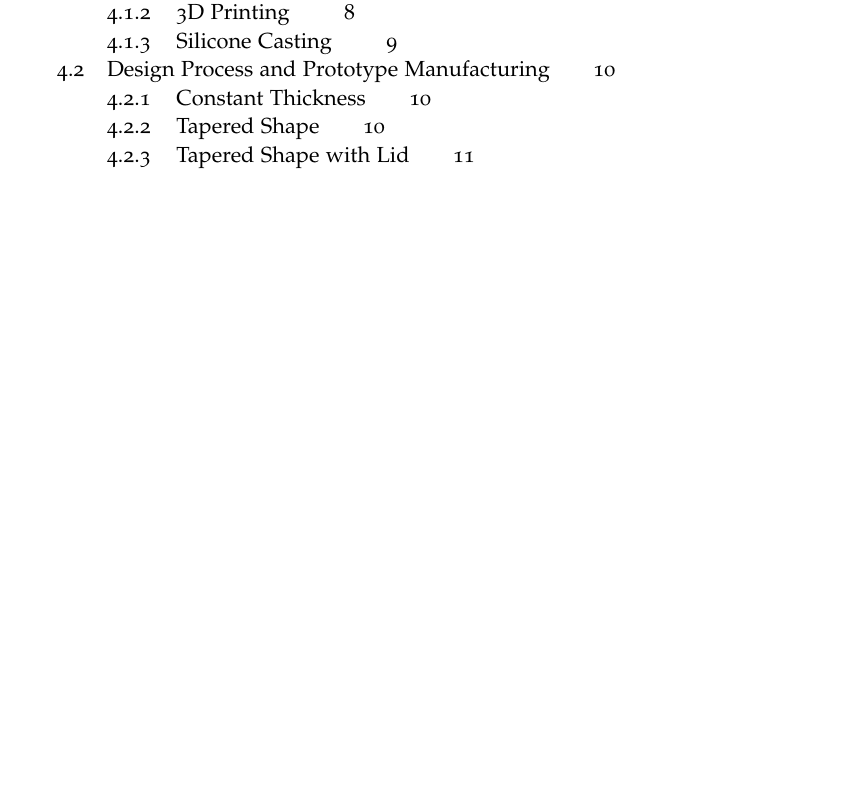
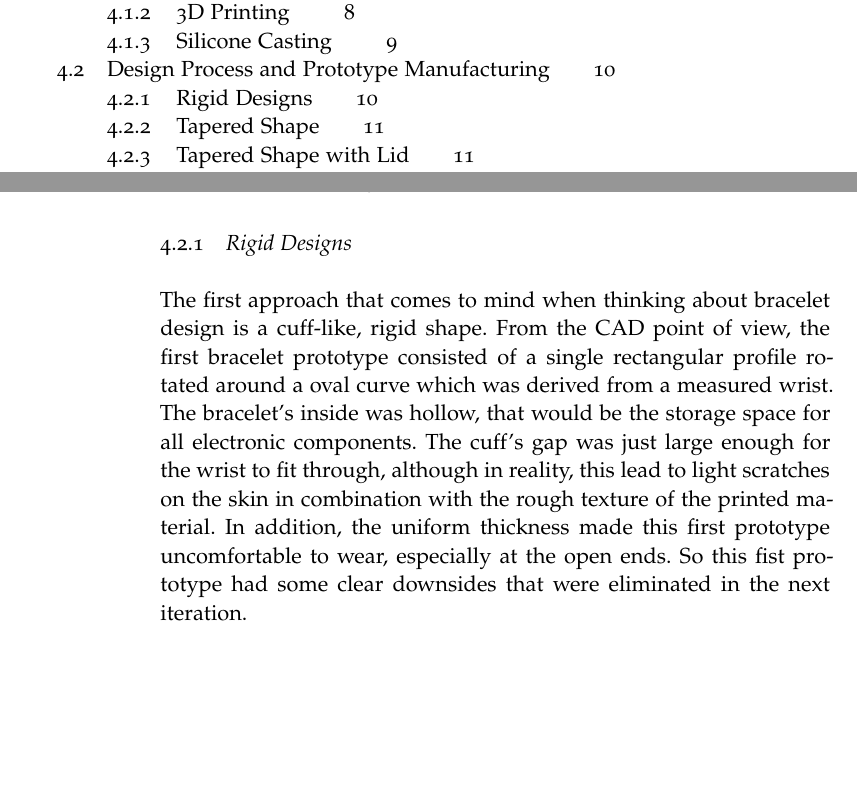
Before and after one commit to kikithegecko/master_thesis, a LaTeX thesis (documentation/latex/Thesis.tex, which reads documentation/latex/Chapters/The_Bracelet.tex): part of page 5 of 29 before the commit and two parts of pages 5 and 16 of 29 after it, the two joined at a grey line, cut so that both start at the same text, the shorter picture padded with empty space. The pictures show the PDF file documentation/latex/Thesis.pdf that the author committed with the source.

Commit message:
some writing

```diff
--- a/documentation/latex/Chapters/The_Bracelet.tex
+++ b/documentation/latex/Chapters/The_Bracelet.tex
@@ -85 +85,4 @@ The design process for the interactive bracelet presented in this thesis went th
 
+\subsection{Rigid Designs}
+
+The first approach that comes to mind when thinking about bracelet design is a cuff-like, rigid shape. From the CAD point of view, the first bracelet prototype consisted of a single rectangular profile rotated around a oval curve which was derived from a measured wrist. The bracelet's inside was hollow, that would be the storage space for all electronic components. The cuff's gap was just large enough for the wrist to fit through, although in reality, this lead to light scratches on the skin in combination with the rough texture of the printed material. In addition, the uniform thickness made this first prototype uncomfortable to wear, especially at the open ends. So this fist prototype had some clear downsides that were eliminated in the next iteration.
```
Also changed, not shown: documentation/latex/Thesis.pdf, documentation/latex/Chapters/The_Bracelet.tex (3 more changed lines).
